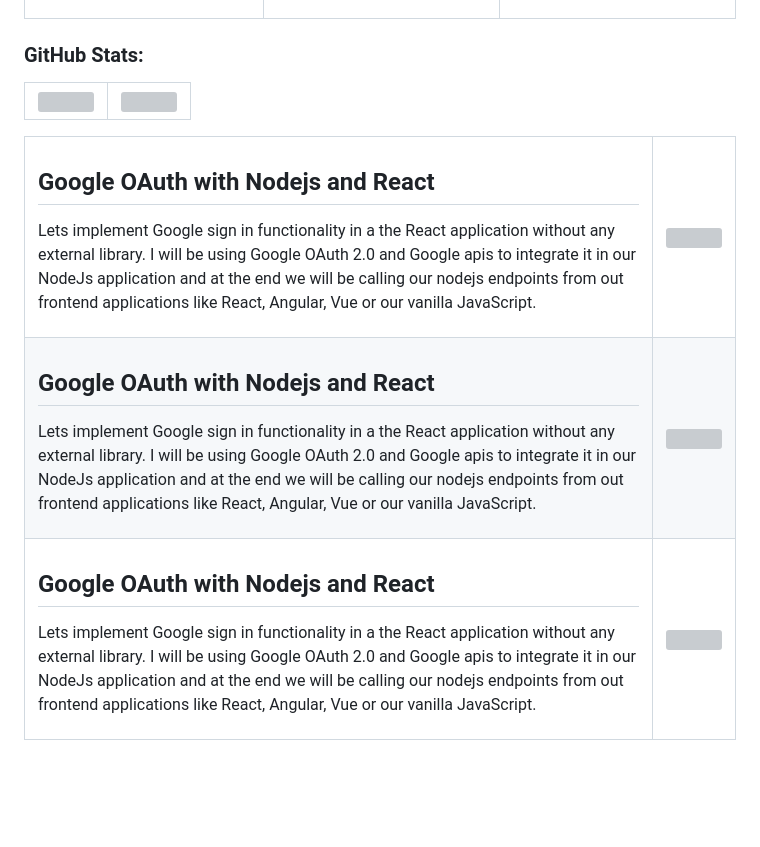
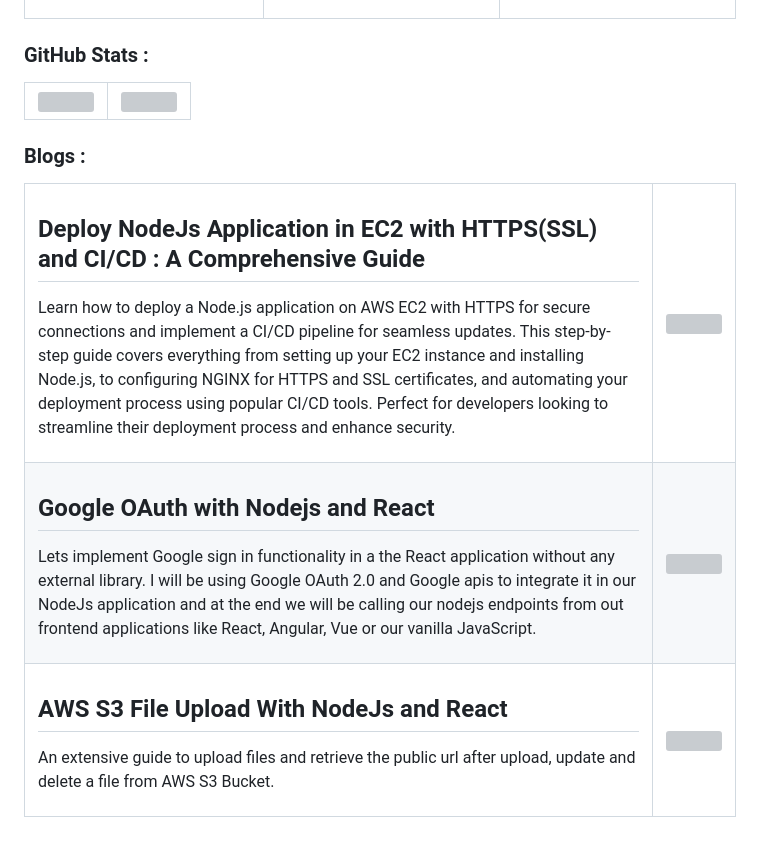
Before and after one commit to Arun-ez/Arun-ez, a Markdown page: README.md, the part around the change. Rendered like a GitHub page; blank space fills up the shorter version; grey boxes are pictures that could not be loaded.

```diff
--- a/README.md
+++ b/README.md
@@ -63,7 +63,7 @@
 
 </table>
 
-### GitHub Stats:
+### GitHub Stats :
 
 <table>
   <tr>
@@ -76,11 +76,25 @@
   </tr>
 </table>
 
+### Blogs :
+
 <table>
   <tr>
     <td>
+      <h2> Deploy NodeJs Application in EC2 with HTTPS(SSL) and CI/CD : A Comprehensive Guide </h2>
+      <p>
+        Learn how to deploy a Node.js application on AWS EC2 with HTTPS for secure connections and implement a CI/CD pipeline for seamless updates. This step-by-step guide covers everything from setting up your EC2 instance and installing Node.js, to configuring NGINX for HTTPS and SSL certificates, and automating your deployment process using popular CI/CD tools. Perfect for developers looking to streamline their deployment process and enhance security.
+      </p>
+    </td>
+    <td>
+      <img src="https://cdn.arunshaw.in/20ab17f7-91f8-4f62-82dd-0cadb5793696" />
+    </td>
+  </tr>
+  <tr>
+    <td>
       <h2> Google OAuth with Nodejs and React </h2>
-      <p> Lets implement Google sign in functionality in a the React application without any external library. I will be using Google OAuth 2.0 and Google apis to integrate it in our NodeJs application and at the end we will be calling our nodejs endpoints from out frontend applications like React, Angular, Vue or our vanilla JavaScript.
+      <p>
+        Lets implement Google sign in functionality in a the React application without any external library. I will be using Google OAuth 2.0 and Google apis to integrate it in our NodeJs application and at the end we will be calling our nodejs endpoints from out frontend applications like React, Angular, Vue or our vanilla JavaScript.
       </p>
     </td>
     <td>
@@ -89,22 +103,13 @@
   </tr>
   <tr>
     <td>
-      <h2> Google OAuth with Nodejs and React </h2>
-      <p> Lets implement Google sign in functionality in a the React application without any external library. I will be using Google OAuth 2.0 and Google apis to integrate it in our NodeJs application and at the end we will be calling our nodejs endpoints from out frontend applications like React, Angular, Vue or our vanilla JavaScript.
+      <h2> AWS S3 File Upload With NodeJs and React </h2>
+      <p>
+        An extensive guide to upload files and retrieve the public url after upload, update and delete a file from AWS S3 Bucket.
       </p>
     </td>
     <td>
-      <img src="https://cdn.arunshaw.in/5e446b06-d7d7-4e1f-9779-b73ab75a5333" />
-    </td>
-  </tr>
-  <tr>
-    <td>
-      <h2> Google OAuth with Nodejs and React </h2>
-      <p> Lets implement Google sign in functionality in a the React application without any external library. I will be using Google OAuth 2.0 and Google apis to integrate it in our NodeJs application and at the end we will be calling our nodejs endpoints from out frontend applications like React, Angular, Vue or our vanilla JavaScript.
-      </p>
-    </td>
-    <td>
-      <img src="https://cdn.arunshaw.in/5e446b06-d7d7-4e1f-9779-b73ab75a5333" />
+      <img src="https://cdn.arunshaw.in/77ca3b6b-1ae7-4a10-a6e4-e5145ac8013d" />
     </td>
   </tr>
 </table>
```
